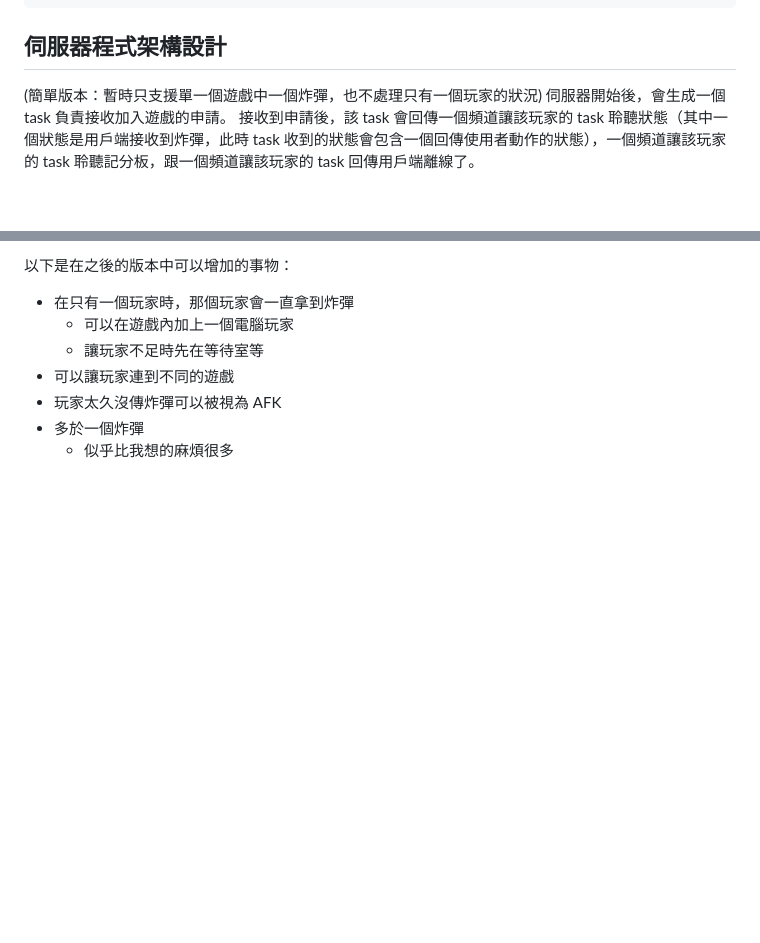
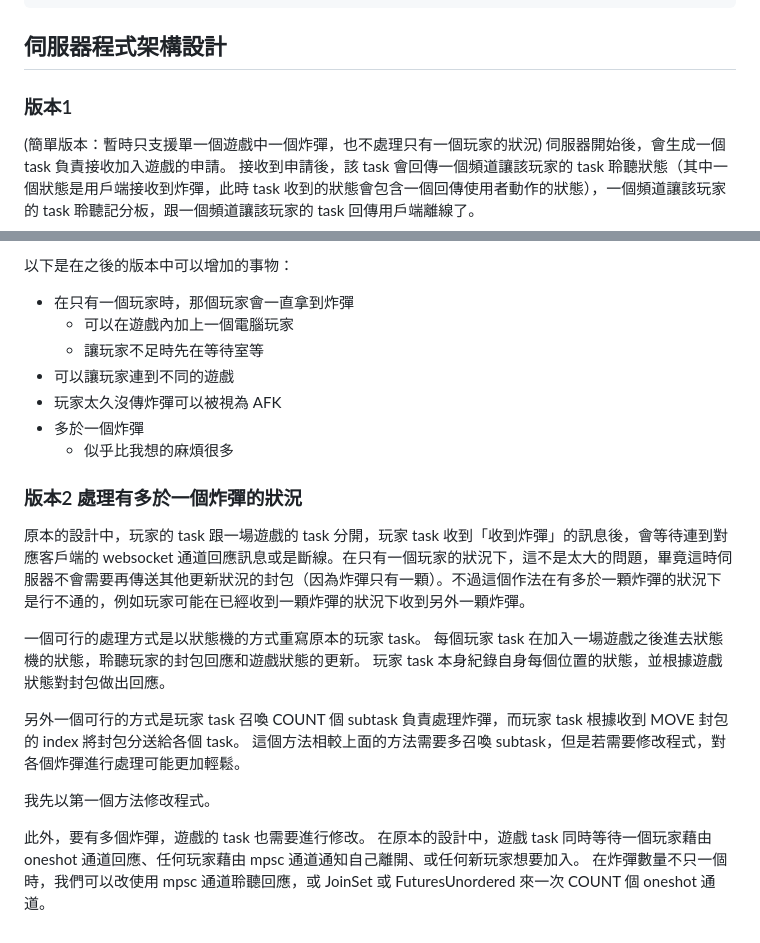
Before and after one commit to edwar4rd/multi-bomb-test, a Markdown page: README.md, 2 parts joined by grey strips. Drawn GitHub-style; blank space fills up the shorter version.

Commit message:
update README for more than one bomb

```diff
--- a/README.md
+++ b/README.md
@@ -104,6 +104,8 @@ SERVERPACKET =  HELLO / NAME / STATUS / BOARD
 
 ## 伺服器程式架構設計
 
+### 版本1
+
 (簡單版本：暫時只支援單一個遊戲中一個炸彈，也不處理只有一個玩家的狀況)
 伺服器開始後，會生成一個 task 負責接收加入遊戲的申請。
 接收到申請後，該 task 會回傳一個頻道讓該玩家的 task 聆聽狀態（其中一個狀態是用戶端接收到炸彈，此時 task 收到的狀態會包含一個回傳使用者動作的狀態），一個頻道讓該玩家的 task 聆聽記分板，跟一個頻道讓該玩家的 task 回傳用戶端離線了。
@@ -123,3 +125,20 @@ SERVERPACKET =  HELLO / NAME / STATUS / BOARD
 - 玩家太久沒傳炸彈可以被視為 AFK
 - 多於一個炸彈
   - 似乎比我想的麻煩很多
+
+### 版本2 處理有多於一個炸彈的狀況
+
+原本的設計中，玩家的 task 跟一場遊戲的 task 分開，玩家 task 收到「收到炸彈」的訊息後，會等待連到對應客戶端的 websocket 通道回應訊息或是斷線。在只有一個玩家的狀況下，這不是太大的問題，畢竟這時伺服器不會需要再傳送其他更新狀況的封包（因為炸彈只有一顆）。不過這個作法在有多於一顆炸彈的狀況下是行不通的，例如玩家可能在已經收到一顆炸彈的狀況下收到另外一顆炸彈。
+
+一個可行的處理方式是以狀態機的方式重寫原本的玩家 task。
+每個玩家 task 在加入一場遊戲之後進去狀態機的狀態，聆聽玩家的封包回應和遊戲狀態的更新。
+玩家 task 本身紀錄自身每個位置的狀態，並根據遊戲狀態對封包做出回應。
+
+另外一個可行的方式是玩家 task 召喚 COUNT 個 subtask 負責處理炸彈，而玩家 task 根據收到 MOVE 封包的 index 將封包分送給各個 task。
+這個方法相較上面的方法需要多召喚 subtask，但是若需要修改程式，對各個炸彈進行處理可能更加輕鬆。
+
+我先以第一個方法修改程式。
+
+此外，要有多個炸彈，遊戲的 task 也需要進行修改。
+在原本的設計中，遊戲 task 同時等待一個玩家藉由 oneshot 通道回應、任何玩家藉由 mpsc 通道通知自己離開、或任何新玩家想要加入。
+在炸彈數量不只一個時，我們可以改使用 mpsc 通道聆聽回應，或 JoinSet 或 FuturesUnordered 來一次 COUNT 個 oneshot 通道。
```
